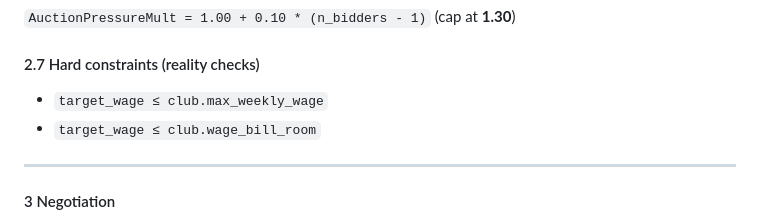
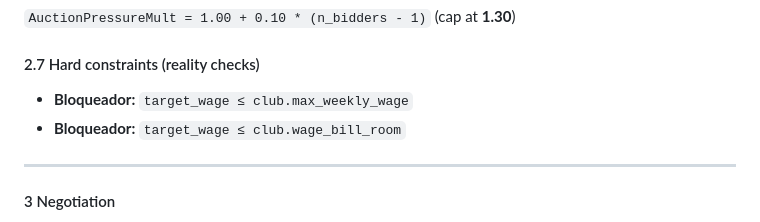
Before and after one commit to miguel-m-barreto/FootyStar, a Markdown page: Contracts.md, the part around the change. Rendered like a GitHub page.

```diff
--- a/Contracts.md
+++ b/Contracts.md
@@ -77,9 +77,8 @@ SPP is unlocked by a **DesireScore** (need + fit + wonderkid + marketing). Defau
 `AuctionPressureMult = 1.00 + 0.10 * (n_bidders - 1)` (cap at **1.30**)
 
 #### 2.7 Hard constraints (reality checks)
-
-- `target_wage ≤ club.max_weekly_wage`
-- `target_wage ≤ club.wage_bill_room`
+- **Bloqueador:** `target_wage ≤ club.max_weekly_wage`
+- **Bloqueador:** `target_wage ≤ club.wage_bill_room`
 
 ---
 
```
Also changed, not shown: Match.md (+6 -5 lines).
